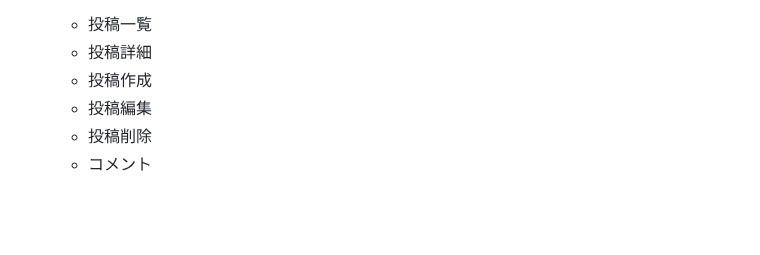
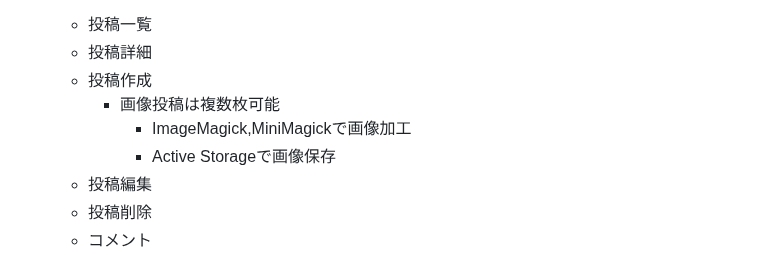
Before and after one commit to Git-OT-Hub/children_risk_management_app, a Markdown page: README.md, the part around the change. Drawn GitHub-style; blank space fills up the shorter version.

Commit message:
Fix: README内容修正

```diff
--- a/README.md
+++ b/README.md
@@ -51,6 +51,9 @@
   - 投稿一覧
   - 投稿詳細
   - 投稿作成
+    - 画像投稿は複数枚可能
+      - ImageMagick,MiniMagickで画像加工
+      - Active Storageで画像保存
   - 投稿編集
   - 投稿削除
   - コメント
```
